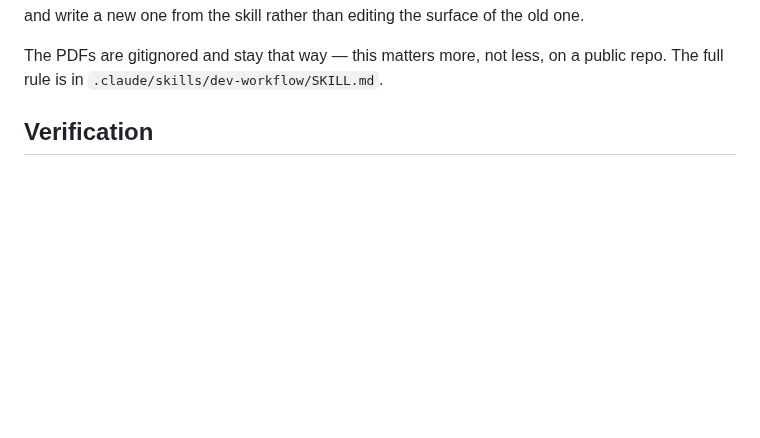
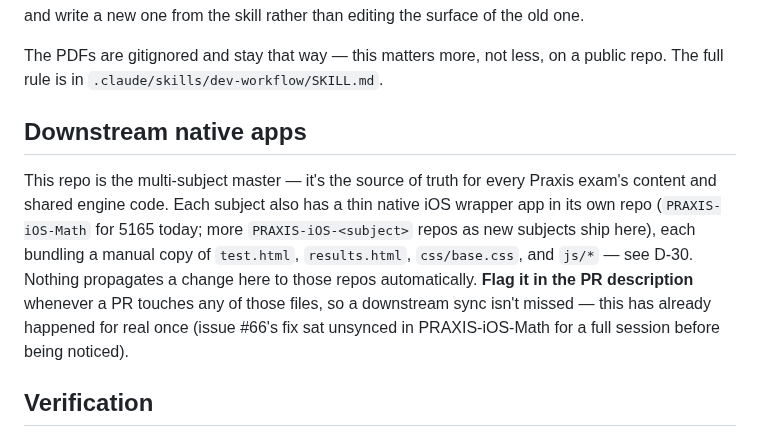
Before and after one commit to homesik92/PRAXIS-Practice, a Markdown page: CLAUDE.md, the part around the change. GitHub-like rendering; blank space fills up the shorter version.

```diff
--- a/CLAUDE.md
+++ b/CLAUDE.md
@@ -34,6 +34,18 @@ surface of the old one.
 
 The PDFs are gitignored and stay that way — this matters more, not less, on a public
 repo. The full rule is in `.claude/skills/dev-workflow/SKILL.md`.
+
+## Downstream native apps
+
+This repo is the multi-subject master — it's the source of truth for every Praxis
+exam's content and shared engine code. Each subject also has a thin native iOS
+wrapper app in its own repo (`PRAXIS-iOS-Math` for 5165 today; more `PRAXIS-iOS-<subject>`
+repos as new subjects ship here), each bundling a manual copy of `test.html`,
+`results.html`, `css/base.css`, and `js/*` — see D-30. Nothing propagates a change
+here to those repos automatically. **Flag it in the PR description** whenever a PR
+touches any of those files, so a downstream sync isn't missed — this has already
+happened for real once (issue #66's fix sat unsynced in PRAXIS-iOS-Math for a full
+session before being noticed).
 
 ## Verification
 
```
Also changed, not shown: DECISIONS-INDEX.md (+1 -0 lines), DECISIONS.md (+33 -0 lines).
